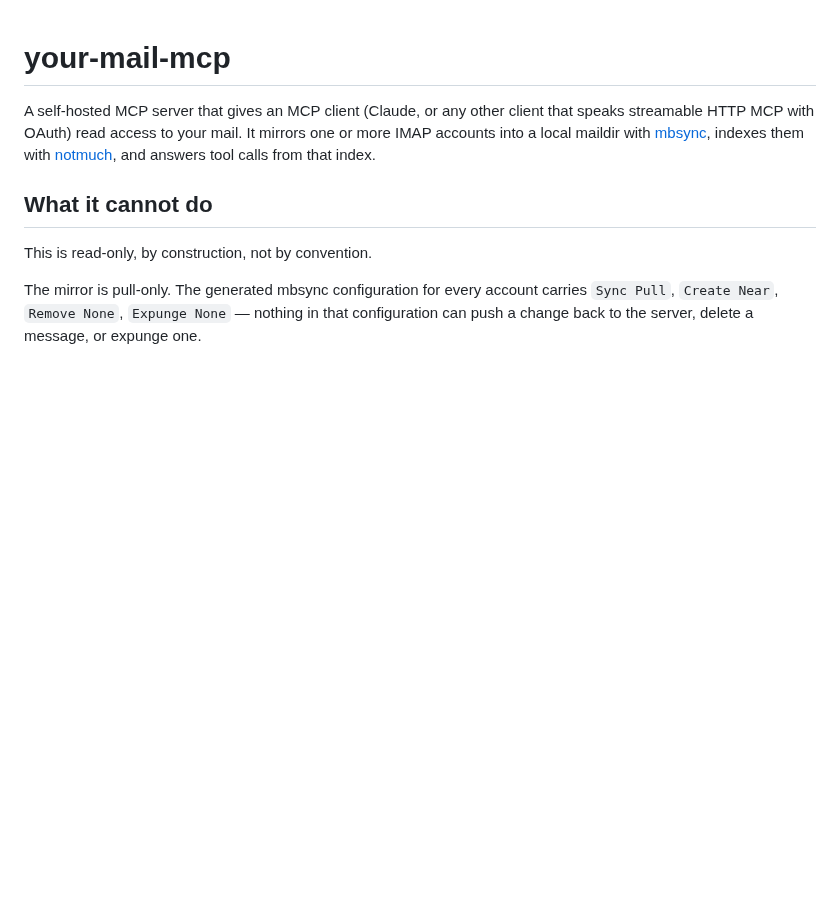
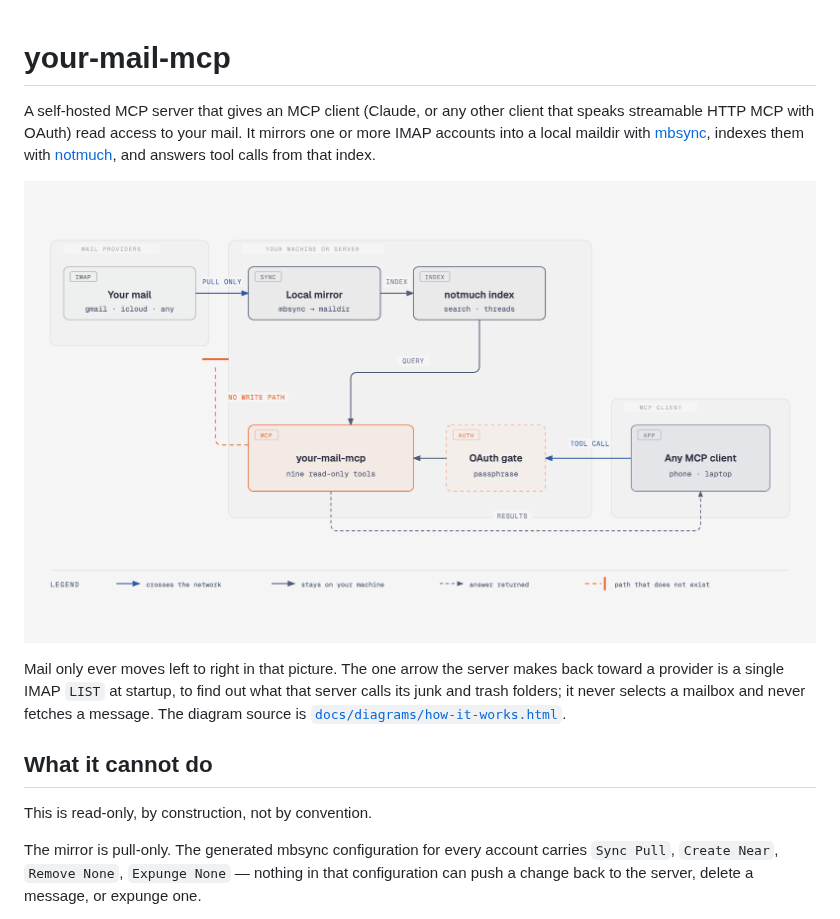
Before and after one commit to wildsurfer/your-mail-mcp, a Markdown page: README.md, the part around the change. GitHub-like rendering; pictures changed too: docs/diagrams/how-it-works.png (added); blank space fills up the shorter version.

Commit message:
Add a diagram of how the server works to the README
The shape of this project is the point: mail moves in one direction, and the
path back to the provider does not exist. That is easier to see than to read,
so the README now opens with it. The HTML source sits beside the PNG so the
diagram can be edited rather than redrawn.

```diff
--- a/README.md
+++ b/README.md
@@ -5,6 +5,14 @@ that speaks streamable HTTP MCP with OAuth) read access to your mail. It
 mirrors one or more IMAP accounts into a local maildir with
 [mbsync](https://isync.sourceforge.io/), indexes them with
 [notmuch](https://notmuchmail.org/), and answers tool calls from that index.
+
+![How your-mail-mcp works: mail is pulled from IMAP providers into a local mirror, indexed by notmuch, and served to an MCP client through an OAuth gate, with no write path back to the providers](docs/diagrams/how-it-works.png)
+
+Mail only ever moves left to right in that picture. The one arrow the server
+makes back toward a provider is a single IMAP `LIST` at startup, to find out
+what that server calls its junk and trash folders; it never selects a mailbox
+and never fetches a message. The diagram source is
+[`docs/diagrams/how-it-works.html`](docs/diagrams/how-it-works.html).
 
 ## What it cannot do
 
```
Also changed, not shown: 2 other files.
